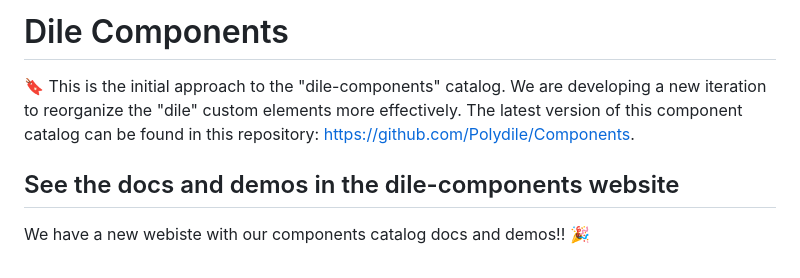
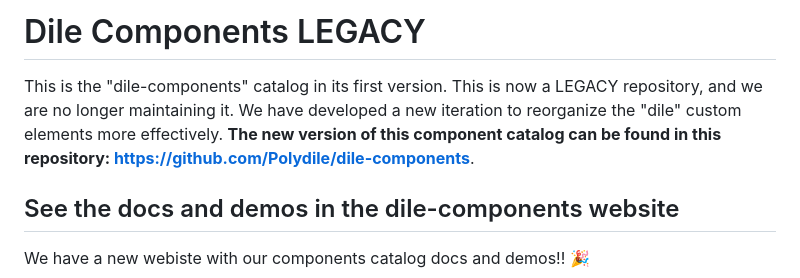
Before and after one commit to Polydile/Components-legacy, a Markdown page: README.md, the part around the change. Drawn GitHub-style.

```diff
--- a/README.md
+++ b/README.md
@@ -1,6 +1,7 @@
-# Dile Components
+# Dile Components LEGACY
 
-🔖 This is the initial approach to the "dile-components" catalog. We are developing a new iteration to reorganize the "dile" custom elements more effectively. The latest version of this component catalog can be found in this repository: [https://github.com/Polydile/Components](https://github.com/Polydile/Components).
+This is the "dile-components" catalog in its first version. This is now a LEGACY repository, and we are no longer maintaining it. We have developed a new iteration to reorganize the "dile" custom elements more effectively. **The new version of this component catalog can be found in this repository: [https://github.com/Polydile/dile-components](https://github.com/Polydile/dile-components)**.
+
 
 ## See the docs and demos in the dile-components website
 
```
